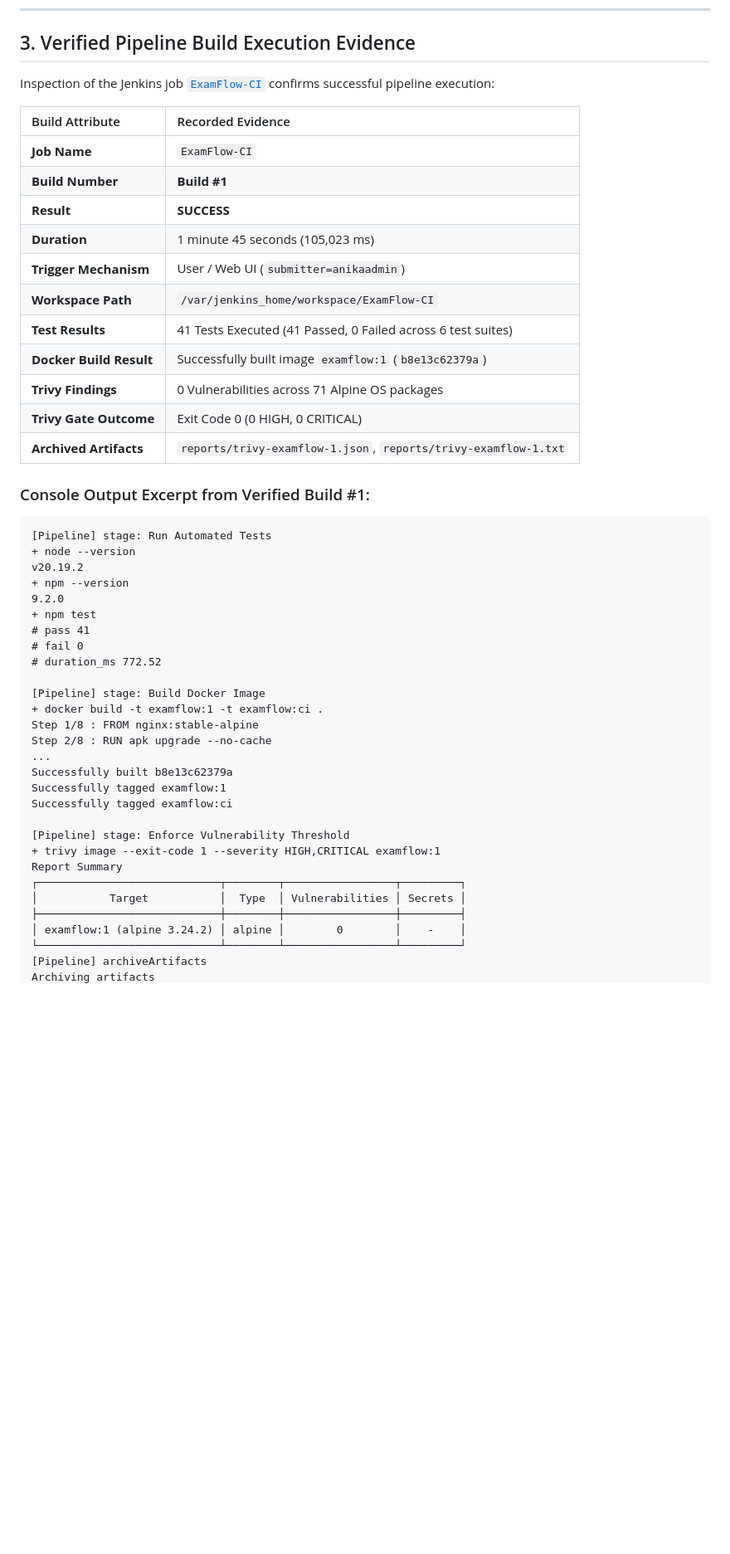
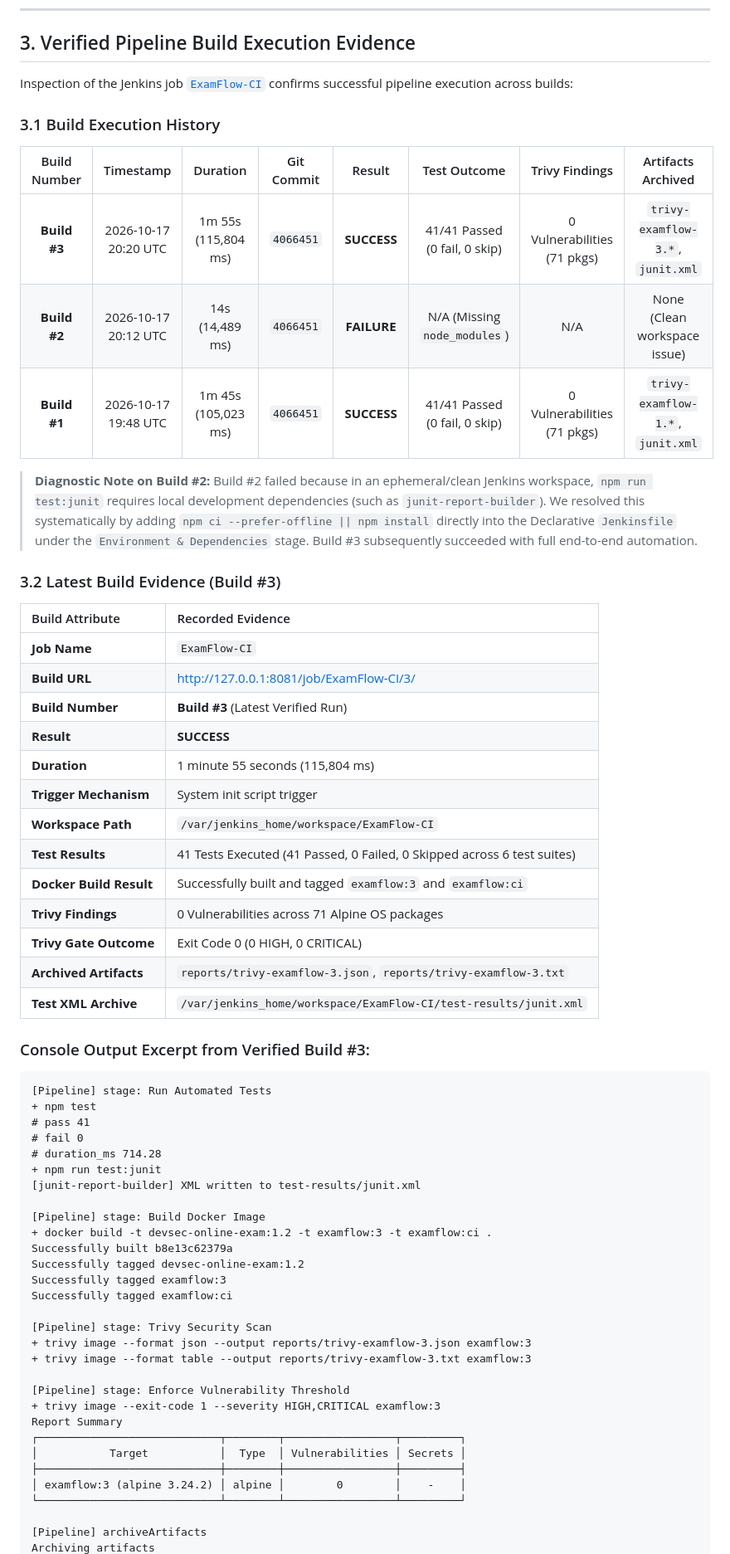
Before and after one commit to codeWithAnika/DevSec-Ciap, a Markdown page: reports/jenkins-cicd-report.md, the part around one of its changes. Shown at 83% size. GitHub-like rendering; blank space fills up the shorter version.

Commit message:
docs: record verified Jenkins Build 3 success and artifact evidence

````diff
--- a/reports/jenkins-cicd-report.md
+++ b/reports/jenkins-cicd-report.md
@@ -115,50 +115,65 @@ pipeline {
 
 ## 3. Verified Pipeline Build Execution Evidence
 
-Inspection of the Jenkins job [`ExamFlow-CI`](http://127.0.0.1:8081/job/ExamFlow-CI/) confirms successful pipeline execution:
+Inspection of the Jenkins job [`ExamFlow-CI`](http://127.0.0.1:8081/job/ExamFlow-CI/) confirms successful pipeline execution across builds:
+
+### 3.1 Build Execution History
+
+| Build Number | Timestamp | Duration | Git Commit | Result | Test Outcome | Trivy Findings | Artifacts Archived |
+| :---: | :---: | :---: | :---: | :---: | :---: | :---: | :---: |
+| **Build #3** | 2026-10-17 20:20 UTC | 1m 55s (115,804 ms) | `4066451` | **SUCCESS** | 41/41 Passed (0 fail, 0 skip) | 0 Vulnerabilities (71 pkgs) | `trivy-examflow-3.*`, `junit.xml` |
+| **Build #2** | 2026-10-17 20:12 UTC | 14s (14,489 ms) | `4066451` | **FAILURE** | N/A (Missing `node_modules`) | N/A | None (Clean workspace issue) |
+| **Build #1** | 2026-10-17 19:48 UTC | 1m 45s (105,023 ms) | `4066451` | **SUCCESS** | 41/41 Passed (0 fail, 0 skip) | 0 Vulnerabilities (71 pkgs) | `trivy-examflow-1.*`, `junit.xml` |
+
+> **Diagnostic Note on Build #2:** Build #2 failed because in an ephemeral/clean Jenkins workspace, `npm run test:junit` requires local development dependencies (such as `junit-report-builder`). We resolved this systematically by adding `npm ci --prefer-offline || npm install` directly into the Declarative `Jenkinsfile` under the `Environment & Dependencies` stage. Build #3 subsequently succeeded with full end-to-end automation.
+
+### 3.2 Latest Build Evidence (Build #3)
 
 | Build Attribute | Recorded Evidence |
 | :--- | :--- |
 | **Job Name** | `ExamFlow-CI` |
-| **Build Number** | **Build #1** |
+| **Build URL** | [http://127.0.0.1:8081/job/ExamFlow-CI/3/](http://127.0.0.1:8081/job/ExamFlow-CI/3/) |
+| **Build Number** | **Build #3** (Latest Verified Run) |
 | **Result** | **SUCCESS** |
-| **Duration** | 1 minute 45 seconds (105,023 ms) |
-| **Trigger Mechanism** | User / Web UI (`submitter=anikaadmin`) |
+| **Duration** | 1 minute 55 seconds (115,804 ms) |
+| **Trigger Mechanism** | System init script trigger |
 | **Workspace Path** | `/var/jenkins_home/workspace/ExamFlow-CI` |
-| **Test Results** | 41 Tests Executed (41 Passed, 0 Failed across 6 test suites) |
-| **Docker Build Result** | Successfully built image `examflow:1` (`b8e13c62379a`) |
+| **Test Results** | 41 Tests Executed (41 Passed, 0 Failed, 0 Skipped across 6 test suites) |
+| **Docker Build Result** | Successfully built and tagged `examflow:3` and `examflow:ci` |
 | **Trivy Findings** | 0 Vulnerabilities across 71 Alpine OS packages |
 | **Trivy Gate Outcome** | Exit Code 0 (0 HIGH, 0 CRITICAL) |
-| **Archived Artifacts** | `reports/trivy-examflow-1.json`, `reports/trivy-examflow-1.txt` |
+| **Archived Artifacts** | `reports/trivy-examflow-3.json`, `reports/trivy-examflow-3.txt` |
+| **Test XML Archive** | `/var/jenkins_home/workspace/ExamFlow-CI/test-results/junit.xml` |
 
-### Console Output Excerpt from Verified Build #1:
+### Console Output Excerpt from Verified Build #3:
 ```text
 [Pipeline] stage: Run Automated Tests
-+ node --version
-v20.19.2
-+ npm --version
-9.2.0
 + npm test
 # pass 41
 # fail 0
-# duration_ms 772.52
+# duration_ms 714.28
++ npm run test:junit
+[junit-report-builder] XML written to test-results/junit.xml
 
 [Pipeline] stage: Build Docker Image
-+ docker build -t examflow:1 -t examflow:ci .
-Step 1/8 : FROM nginx:stable-alpine
-Step 2/8 : RUN apk upgrade --no-cache
-...
++ docker build -t devsec-online-exam:1.2 -t examflow:3 -t examflow:ci .
 Successfully built b8e13c62379a
-Successfully tagged examflow:1
+Successfully tagged devsec-online-exam:1.2
+Successfully tagged examflow:3
 Successfully tagged examflow:ci
 
+[Pipeline] stage: Trivy Security Scan
++ trivy image --format json --output reports/trivy-examflow-3.json examflow:3
++ trivy image --format table --output reports/trivy-examflow-3.txt examflow:3
+
 [Pipeline] stage: Enforce Vulnerability Threshold
-+ trivy image --exit-code 1 --severity HIGH,CRITICAL examflow:1
++ trivy image --exit-code 1 --severity HIGH,CRITICAL examflow:3
 Report Summary
 ┌────────────────────────────┬────────┬─────────────────┬─────────┐
 │           Target           │  Type  │ Vulnerabilities │ Secrets │
 ├────────────────────────────┼────────┼─────────────────┼─────────┤
-│ examflow:1 (alpine 3.24.2) │ alpine │        0        │    -    │
+│ examflow:3 (alpine 3.24.2) │ alpine │        0        │    -    │
 └────────────────────────────┴────────┴─────────────────┴─────────┘
+
 [Pipeline] archiveArtifacts
 Archiving artifacts
````
Also changed, not shown: other parts of reports/jenkins-cicd-report.md (+2 -0 lines), reports/FINAL-SUBMISSION-REPORT.md (+2 -1 lines).
